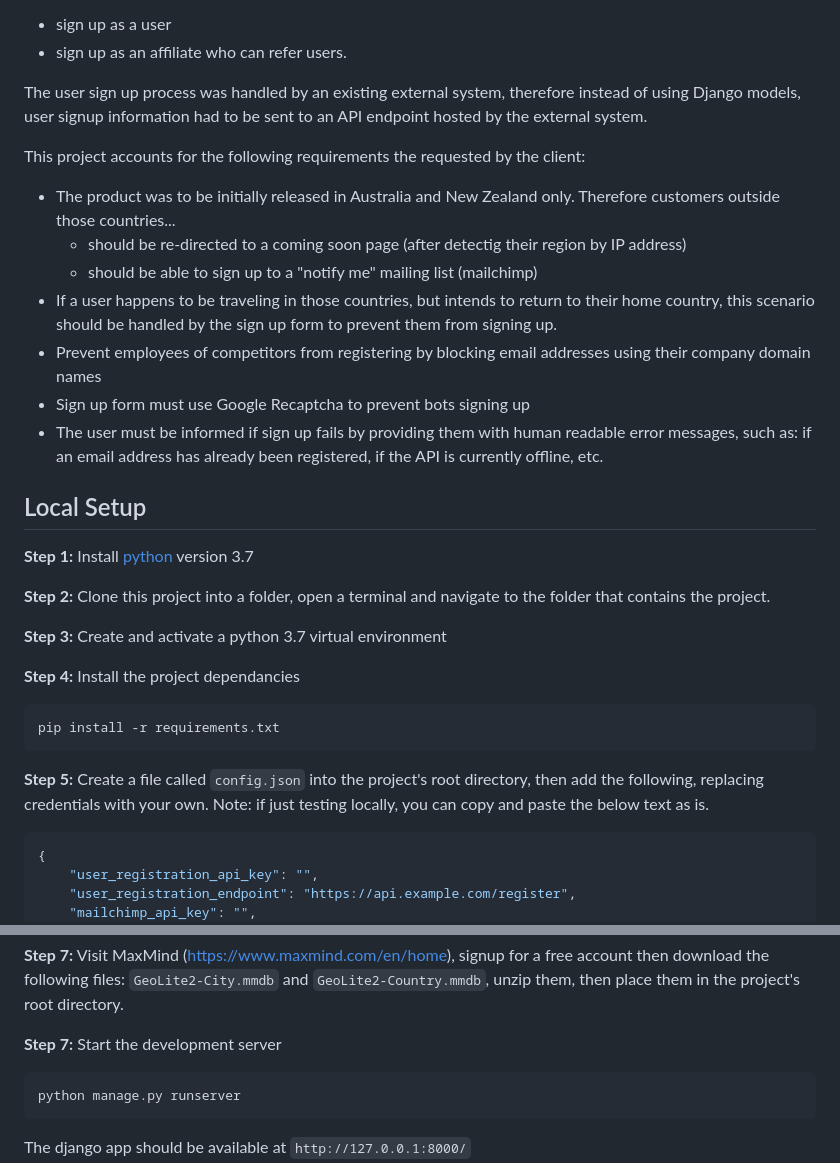
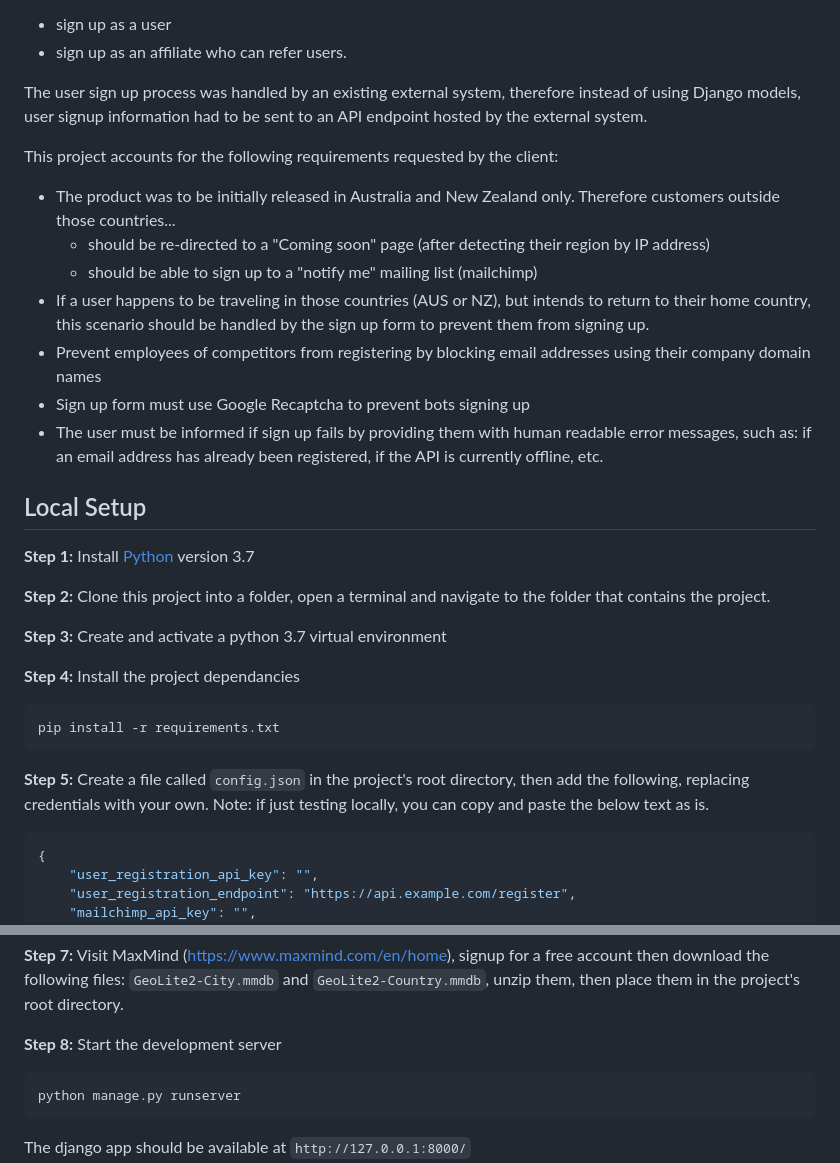
Before and after one commit to dannyblaker/Advanced-Django-Project-Example, a Markdown page: README.md, 2 parts joined by grey strips. GitHub-like rendering.

Commit message:
updated ReadMe,md

````diff
--- a/README.md
+++ b/README.md
@@ -30,11 +30,11 @@ The original website was intended for the user to learn about the product, then
 
 The user sign up process was handled by an existing external system, therefore instead of using Django models, user signup information had to be sent to an API endpoint hosted by the external system.
 
-This project accounts for the following requirements the requested by the client:
+This project accounts for the following requirements requested by the client:
 - The product was to be initially released in Australia and New Zealand only. Therefore customers outside those countries...
-  - should be re-directed to a coming soon page (after detectig their region by IP address)
+  - should be re-directed to a "Coming soon" page (after detecting their region by IP address)
   - should be able to sign up to a "notify me" mailing list (mailchimp)
-- If a user happens to be traveling in those countries, but intends to return to their home country, this scenario should be handled by the sign up form to prevent them from signing up.
+- If a user happens to be traveling in those countries (AUS or NZ), but intends to return to their home country, this scenario should be handled by the sign up form to prevent them from signing up.
 - Prevent employees of competitors from registering by blocking email addresses using their company domain names
 - Sign up form must use Google Recaptcha to prevent bots signing up
 - The user must be informed if sign up fails by providing them with human readable error messages, such as: if an email address has already been registered, if the API is currently offline, etc.
@@ -42,7 +42,7 @@ This project accounts for the following requirements the requested by the client
 
 ## Local Setup
 
-**Step 1:** Install [python](https://www.python.org/) version 3.7
+**Step 1:** Install [Python](https://www.python.org/) version 3.7
 
 **Step 2:** Clone this project into a folder, open a terminal and navigate to the folder that contains the project.
 
@@ -53,7 +53,7 @@ This project accounts for the following requirements the requested by the client
 pip install -r requirements.txt
 ```
 
-**Step 5:** Create a file called `config.json` into the project's root directory, then add the following, replacing credentials with your own. Note: if just testing locally, you can copy and paste the below text as is.
+**Step 5:** Create a file called `config.json` in the project's root directory, then add the following, replacing credentials with your own. Note: if just testing locally, you can copy and paste the below text as is.
 
 ```json
 {
@@ -80,7 +80,7 @@ SECRET_KEY="m!)4+x^d5=mtmxhkl%_4dn9m04fen9yev$s23a%x4thvcf4y3j"
 
 **Step 7:** Visit MaxMind (https://www.maxmind.com/en/home), signup for a free account then download the following files: `GeoLite2-City.mmdb` and `GeoLite2-Country.mmdb`, unzip them, then place them in the project's root directory.
 
-**Step 7:** Start the development server
+**Step 8:** Start the development server
 
 ```bash
 python manage.py runserver
````
